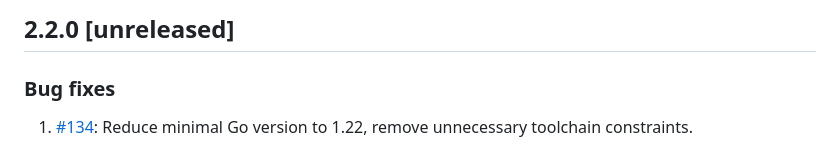
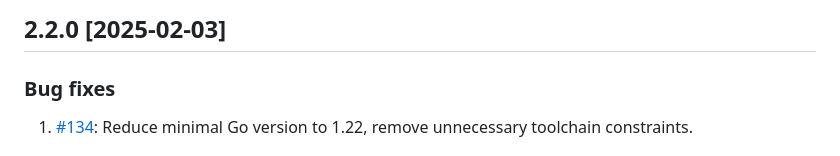
Before and after one commit to InfluxCommunity/influxdb3-go, a Markdown page: CHANGELOG.md, the part around the change. GitHub-like rendering.

Commit message:
chore(release): release version 2.2.0 [skip ci]

```diff
--- a/CHANGELOG.md
+++ b/CHANGELOG.md
@@ -1,4 +1,4 @@
-## 2.2.0 [unreleased]
+## 2.2.0 [2025-02-03]
 
 ### Bug fixes
 
```
